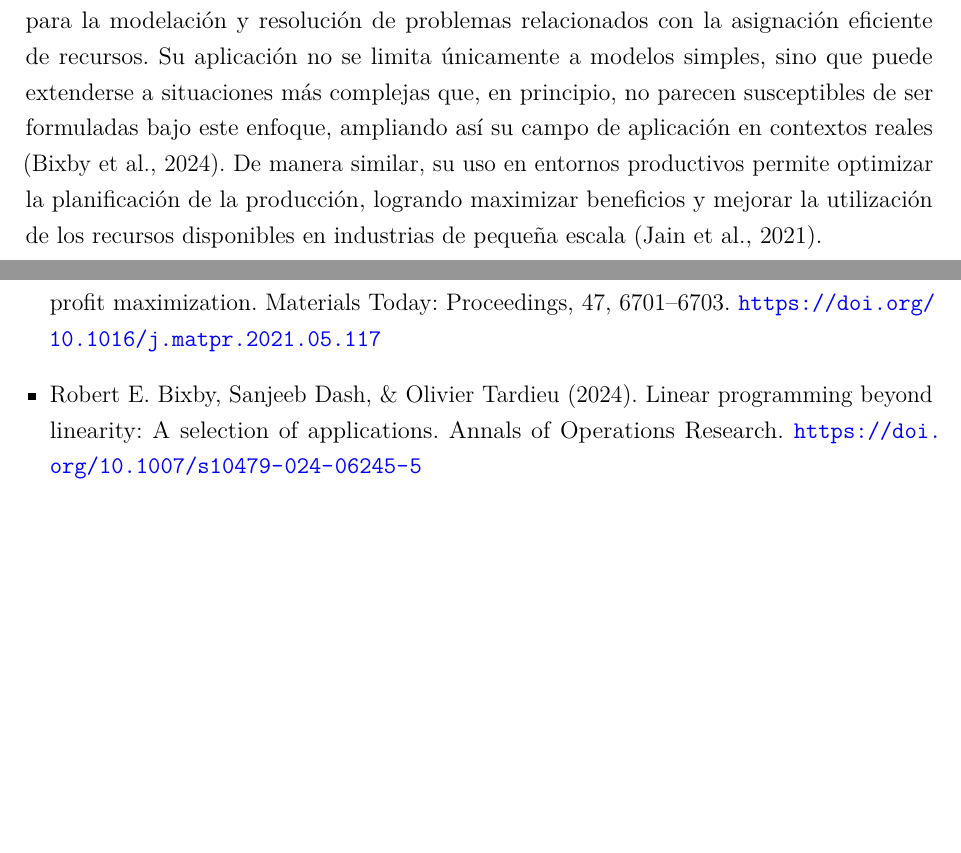
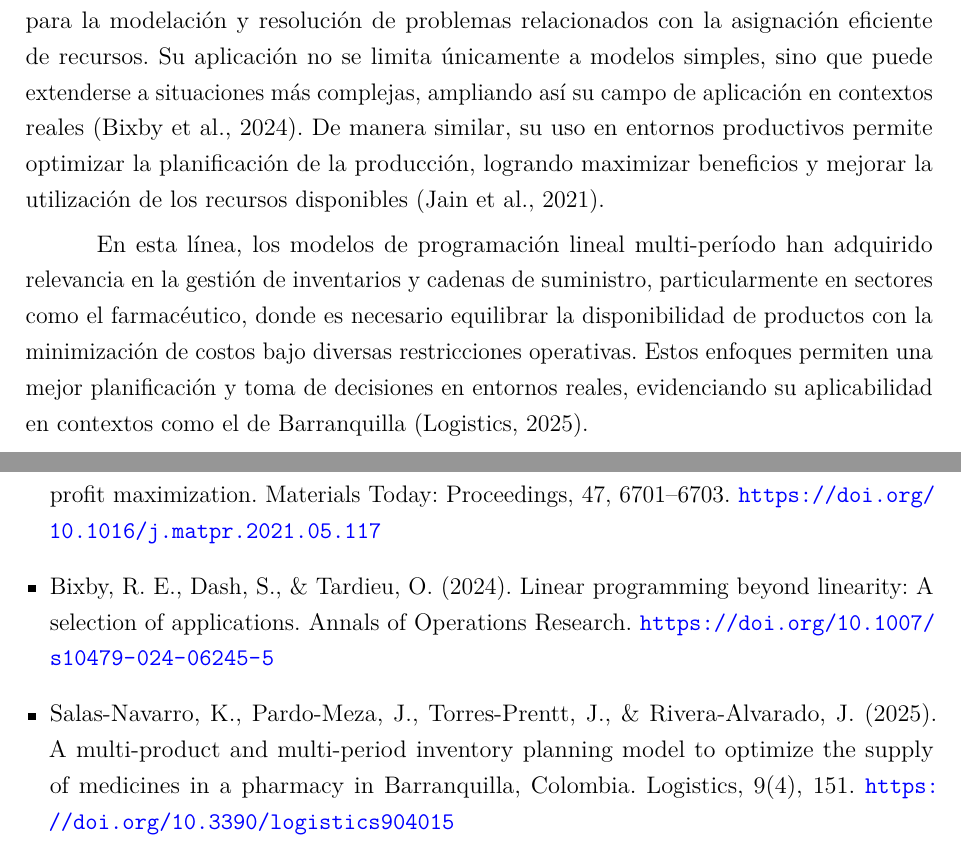
Before and after one commit to EstebanR05/sistema_optimizacion_operaciones, a LaTeX document (latex/investigacion_operaciones.tex): two parts of pages 3 and 23 of 23, joined at a grey line, cut so that both start at the same text, the shorter picture padded with empty space. Compiled offline with pdfLaTeX.

Commit message:
Refactor: Improve clarity and flow of optimization discussion in the literature review section

```diff
--- a/latex/investigacion_operaciones.tex
+++ b/latex/investigacion_operaciones.tex
@@ -86,7 +86,7 @@ Con este propósito, se resolvieron seis problemas de optimización de distinta
 
 La optimización de sistemas y procesos ha adquirido un papel fundamental en la ingeniería y la investigación operativa, especialmente en contextos donde se busca maximizar la eficiencia en el uso de recursos y mejorar el rendimiento de distintos sistemas. En este sentido, herramientas como la programación lineal y las metaheurísticas han demostrado ser esenciales para abordar problemas complejos en diversos ámbitos.
 
-Por un lado, la programación lineal se ha consolidado como una metodología clave para la modelación y resolución de problemas relacionados con la asignación eficiente de recursos. Su aplicación no se limita únicamente a modelos simples, sino que puede extenderse a situaciones más complejas que, en principio, no parecen susceptibles de ser formuladas bajo este enfoque, ampliando así su campo de aplicación en contextos reales (Bixby et al., 2024). De manera similar, su uso en entornos productivos permite optimizar la planificación de la producción, logrando maximizar beneficios y mejorar la utilización de los recursos disponibles en industrias de pequeña escala (Jain et al., 2021).
+Por un lado, la programación lineal se ha consolidado como una metodología clave para la modelación y resolución de problemas relacionados con la asignación eficiente de recursos. Su aplicación no se limita únicamente a modelos simples, sino que puede extenderse a situaciones más complejas, ampliando así su campo de aplicación en contextos reales (Bixby et al., 2024). De manera similar, su uso en entornos productivos permite optimizar la planificación de la producción, logrando maximizar beneficios y mejorar la utilización de los recursos disponibles (Jain et al., 2021).
 
-Por otro lado, las metaheurísticas han surgido como una alternativa poderosa para resolver problemas de optimización donde los métodos tradicionales resultan insuficientes. No obstante, su implementación desde cero puede representar una barrera para profesionales sin experiencia en programación, lo que ha impulsado el desarrollo de marcos de trabajo que facilitan su uso. En este contexto, herramientas como JCLEC-MO permiten aplicar y adaptar algoritmos multiobjetivo con mayor facilidad, manteniendo principios de flexibilidad y reutilización (Ventura et al., 2019).
+En esta línea, los modelos de programación lineal multi-período han adquirido relevancia en la gestión de inventarios y cadenas de suministro, particularmente en sectores como el farmacéutico, donde es necesario equilibrar la disponibilidad de productos con la minimización de costos bajo diversas restricciones operativas. Estos enfoques permiten una mejor planificación y toma de decisiones en entornos reales, evidenciando su aplicabilidad en contextos como el de Barranquilla (Logistics, 2025).
 
@@ -994,7 +996,8 @@ En términos generales, Python se confirma como una herramienta adecuada para ap
 	\item Ventura, S., Romero, C., Zafra, A., \& Delgado, M. (2019). JCLEC-MO: A Java framework for multi-objective optimization. Universidad de Córdoba. \url{https://www.uco.es/kdis/research/software/jclec-mo/}
 	\item Lindauer, M., Hoos, H. H., Hutter, F., \& Leyton-Brown, K. (2024). OPTANO Algorithm Tuner: Efficient algorithm configuration for mixed-integer programming and beyond. Operations Research Forum. \url{https://doi.org/10.1007/s43069-024-00327-7}
 	\item Jain, A. K., Chouhan, S., Mishra, R. K., Choudhry, P. R. S., Saxena, H., \& Bhardwaj, R. (2021). Application of linear programming in small mechanical based industry for profit maximization. Materials Today: Proceedings, 47, 6701--6703. \url{https://doi.org/10.1016/j.matpr.2021.05.117}
-	\item Robert E. Bixby, Sanjeeb Dash, \& Olivier Tardieu (2024). Linear programming beyond linearity: A selection of applications. Annals of Operations Research. \url{https://doi.org/10.1007/s10479-024-06245-5}
+	\item Bixby, R. E., Dash, S., \& Tardieu, O. (2024). Linear programming beyond linearity: A selection of applications. Annals of Operations Research. \url{https://doi.org/10.1007/s10479-024-06245-5}
+	\item Salas-Navarro, K., Pardo-Meza, J., Torres-Prentt, J., \& Rivera-Alvarado, J. (2025). A multi-product and multi-period inventory planning model to optimize the supply of medicines in a pharmacy in Barranquilla, Colombia. Logistics, 9(4), 151. \url{https://doi.org/10.3390/logistics904015}
 \end{itemize}
 
 \end{document}
```
Also changed, not shown: latex/investigacion_operaciones.tex (8 more changed lines).
